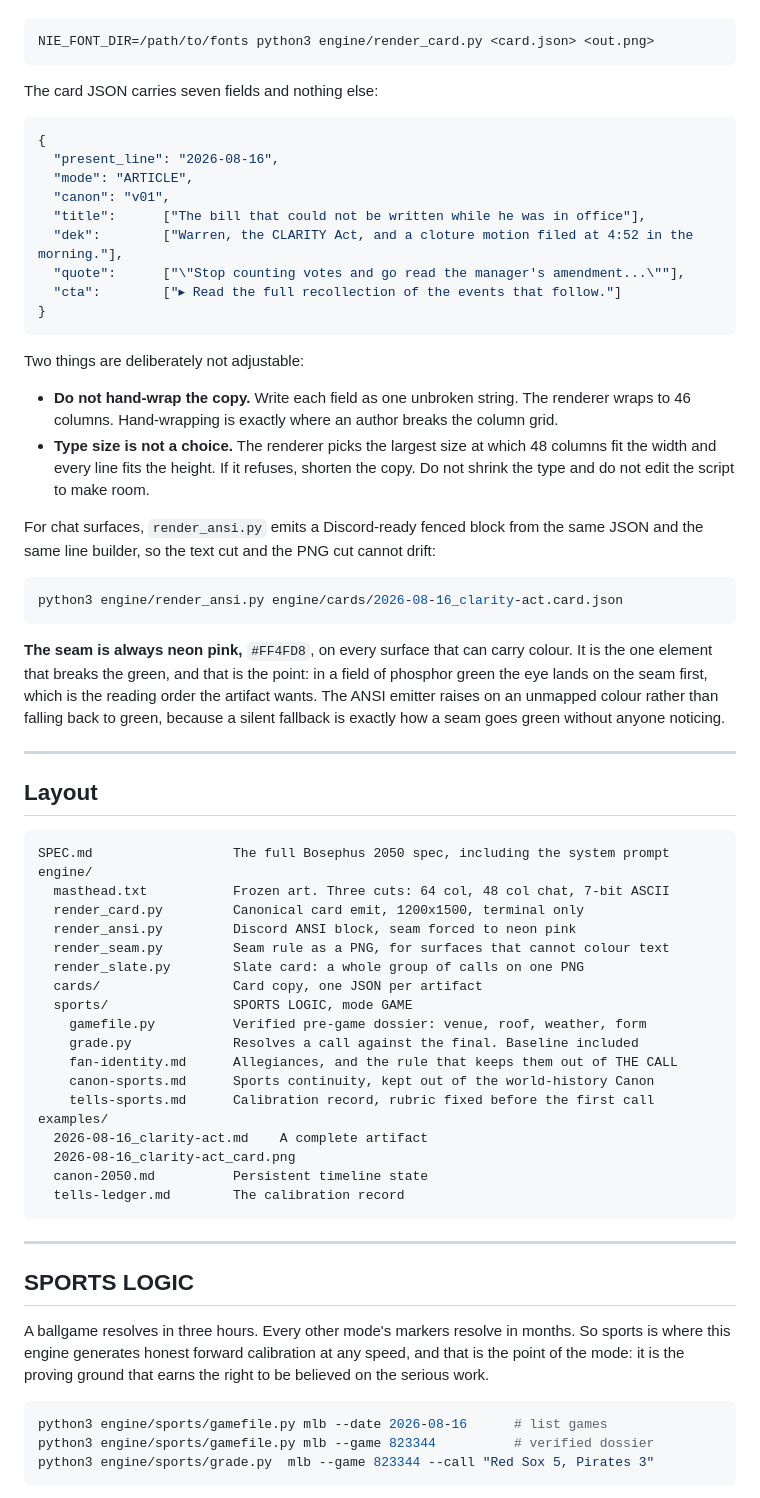
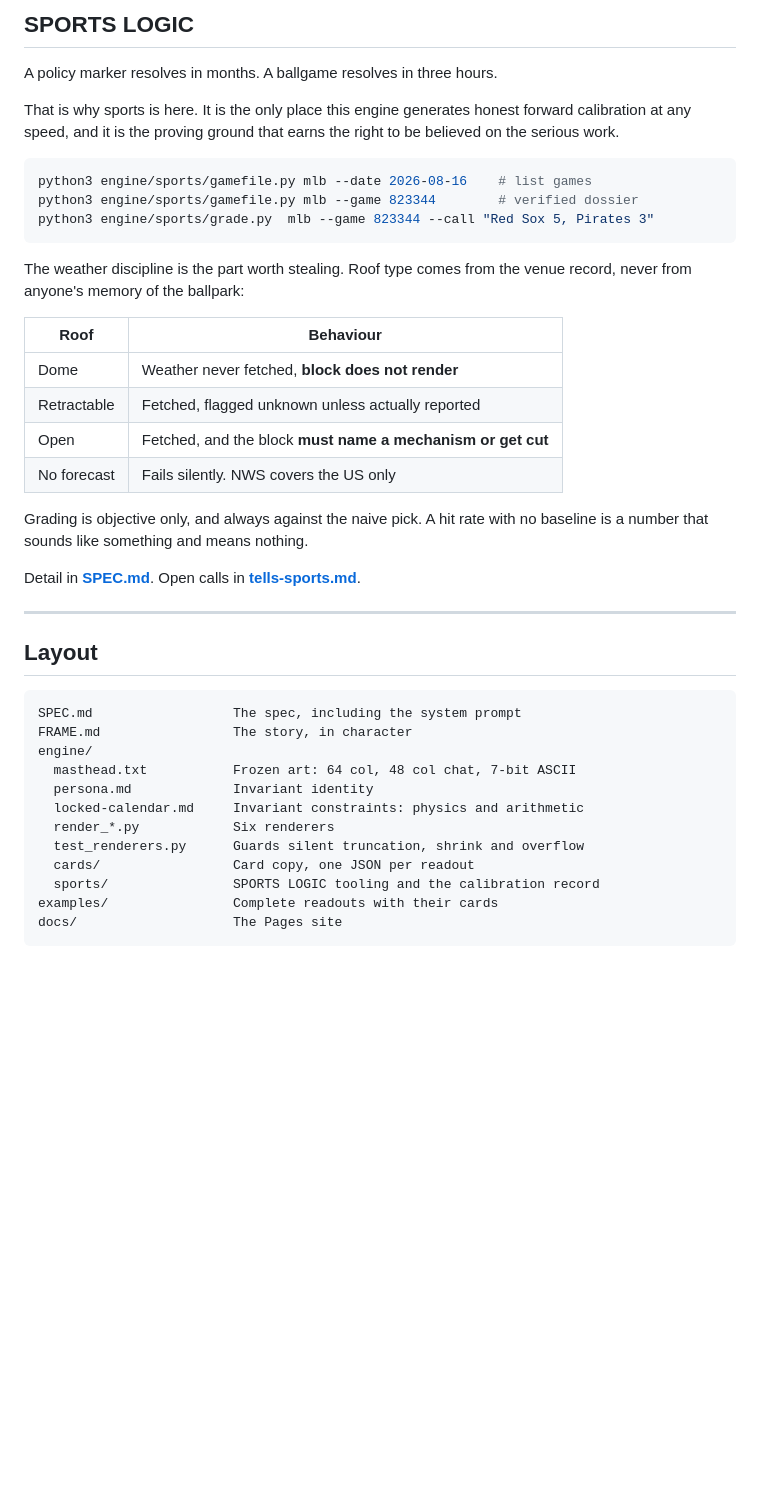
Before and after one commit to m0ntan1/m0ntan1-narrative-intelligence-engine-bosephus-2050, a Markdown page: README.md, the part around one of its changes. Drawn GitHub-style; blank space fills up the shorter version.

````diff
--- a/README.md
+++ b/README.md
@@ -154,79 +141,43 @@ If your fonts live somewhere unusual:
+## SPORTS LOGIC
+
+A policy marker resolves in months. A ballgame resolves in three hours.
+
+That is why sports is here. It is the only place this engine generates honest forward calibration at any speed, and it is the proving ground that earns the right to be believed on the serious work.
 
 ```bash
-NIE_FONT_DIR=/path/to/fonts python3 engine/render_card.py <card.json> <out.png>
+python3 engine/sports/gamefile.py mlb --date 2026-08-16    # list games
+python3 engine/sports/gamefile.py mlb --game 823344        # verified dossier
+python3 engine/sports/grade.py  mlb --game 823344 --call "Red Sox 5, Pirates 3"
 ```
 
-The card JSON carries seven fields and nothing else:
+The weather discipline is the part worth stealing. Roof type comes from the venue record, never from anyone's memory of the ballpark:
 
-```json
-{
-  "present_line": "2026-08-16",
-  "mode": "ARTICLE",
-  "canon": "v01",
-  "title":      ["The bill that could not be written while he was in office"],
-  "dek":        ["Warren, the CLARITY Act, and a cloture motion filed at 4:52 in the morning."],
-  "quote":      ["\"Stop counting votes and go read the manager's amendment...\""],
-  "cta":        ["▸ Read the full recollection of the events that follow."]
-}
-```
+| Roof | Behaviour |
+|---|---|
+| Dome | Weather never fetched, **block does not render** |
+| Retractable | Fetched, flagged unknown unless actually reported |
+| Open | Fetched, and the block **must name a mechanism or get cut** |
+| No forecast | Fails silently. NWS covers the US only |
 
-Two things are deliberately not adjustable:
+Grading is objective only, and always against the naive pick. A hit rate with no baseline is a number that sounds like something and means nothing.
 
-- **Do not hand-wrap the copy.** Write each field as one unbroken string. The renderer wraps to 46 columns. Hand-wrapping is exactly where an author breaks the column grid.
-- **Type size is not a choice.** The renderer picks the largest size at which 48 columns fit the width and every line fits the height. If it refuses, shorten the copy. Do not shrink the type and do not edit the script to make room.
-
-For chat surfaces, `render_ansi.py` emits a Discord-ready fenced block from the
-same JSON and the same line builder, so the text cut and the PNG cut cannot drift:
-
-```bash
-python3 engine/render_ansi.py engine/cards/2026-08-16_clarity-act.card.json
-```
-
-**The seam is always neon pink,** `#FF4FD8`, on every surface that can carry
-colour. It is the one element that breaks the green, and that is the point: in a
-field of phosphor green the eye lands on the seam first, which is the reading
-order the artifact wants. The ANSI emitter raises on an unmapped colour rather
-than falling back to green, because a silent fallback is exactly how a seam goes
-green without anyone noticing.
+Detail in **[SPEC.md](SPEC.md)**. Open calls in **[tells-sports.md](engine/sports/tells-sports.md)**.
 
 ---
 
 ## Layout
 
 ```
-SPEC.md                  The full Bosephus 2050 spec, including the system prompt
+SPEC.md                  The spec, including the system prompt
+FRAME.md                 The story, in character
 engine/
-  masthead.txt           Frozen art. Three cuts: 64 col, 48 col chat, 7-bit ASCII
-  render_card.py         Canonical card emit, 1200x1500, terminal only
-  render_ansi.py         Discord ANSI block, seam forced to neon pink
-  render_seam.py         Seam rule as a PNG, for surfaces that cannot colour text
-  render_slate.py        Slate card: a whole group of calls on one PNG
-  cards/                 Card copy, one JSON per artifact
-  sports/                SPORTS LOGIC, mode GAME
-    gamefile.py          Verified pre-game dossier: venue, roof, weather, form
-    grade.py             Resolves a call against the final. Baseline included
-    fan-identity.md      Allegiances, and the rule that keeps them out of THE CALL
-    canon-sports.md      Sports continuity, kept out of the world-history Canon
-    tells-sports.md      Calibration record, rubric fixed before the first call
-examples/
-  2026-08-16_clarity-act.md    A complete artifact
-  2026-08-16_clarity-act_card.png
-  canon-2050.md          Persistent timeline state
-  tells-ledger.md        The calibration record
+  masthead.txt           Frozen art: 64 col, 48 col chat, 7-bit ASCII
+  persona.md             Invariant identity
+  locked-calendar.md     Invariant constraints: physics and arithmetic
+  render_*.py            Six renderers
+  test_renderers.py      Guards silent truncation, shrink and overflow
+  cards/                 Card copy, one JSON per readout
+  sports/                SPORTS LOGIC tooling and the calibration record
+examples/                Complete readouts with their cards
+docs/                    The Pages site
 ```
-
----
-
-## SPORTS LOGIC
-
-A ballgame resolves in three hours. Every other mode's markers resolve in months.
-So sports is where this engine generates honest forward calibration at any speed,
-and that is the point of the mode: it is the proving ground that earns the right
-to be believed on the serious work.
-
-```bash
-python3 engine/sports/gamefile.py mlb --date 2026-08-16      # list games
-python3 engine/sports/gamefile.py mlb --game 823344          # verified dossier
-python3 engine/sports/grade.py  mlb --game 823344 --call "Red Sox 5, Pirates 3"
-```
-
````
Also changed, not shown: other parts of README.md (+81 -131 lines), docs/assets/specimen-article.png (added), docs/assets/specimen-slate.png (added), 4 other files.
